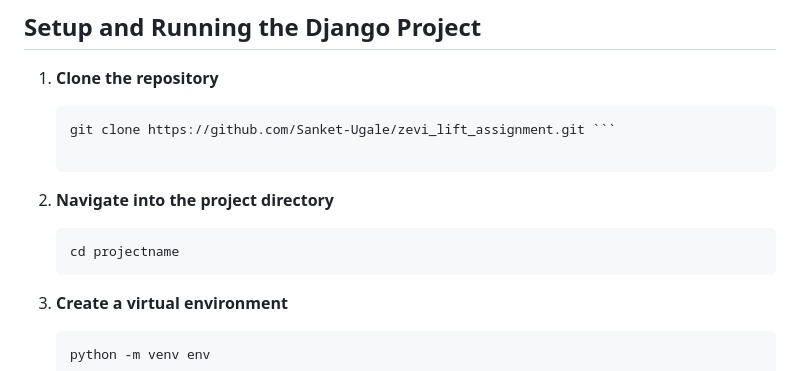
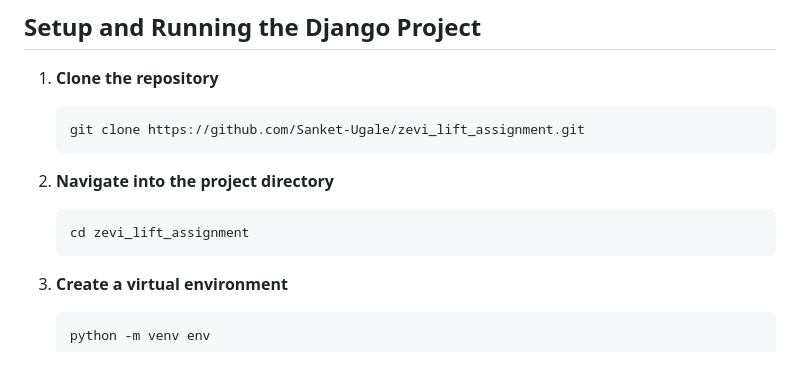
Before and after one commit to sanketugale/zevi_lift_assignment, a Markdown page: readme.md, the part around the change. GitHub-like rendering.

Commit message:
Update readme.md with additional clone instructions

````diff
--- a/readme.md
+++ b/readme.md
@@ -90,11 +90,12 @@ https://github.com/Sanket-Ugale/zevi_lift_assignment/assets/121743571/376e8f1c-7
 
 1. **Clone the repository**
     ```
-    git clone https://github.com/Sanket-Ugale/zevi_lift_assignment.git ```
+    git clone https://github.com/Sanket-Ugale/zevi_lift_assignment.git
+    ```
 
 2. **Navigate into the project directory**
     ```
-    cd projectname
+    cd zevi_lift_assignment
     ```
 
 3. **Create a virtual environment**
````
